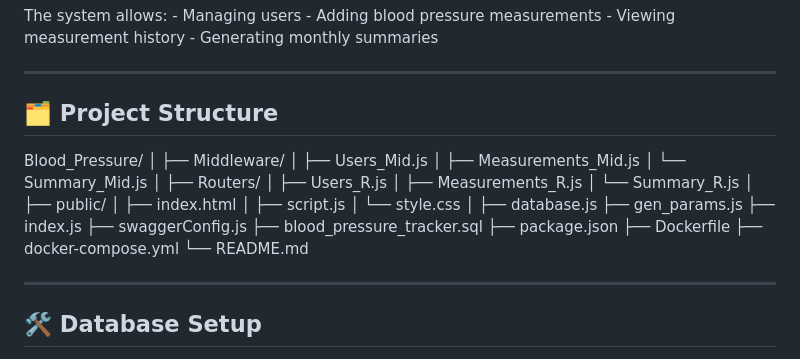
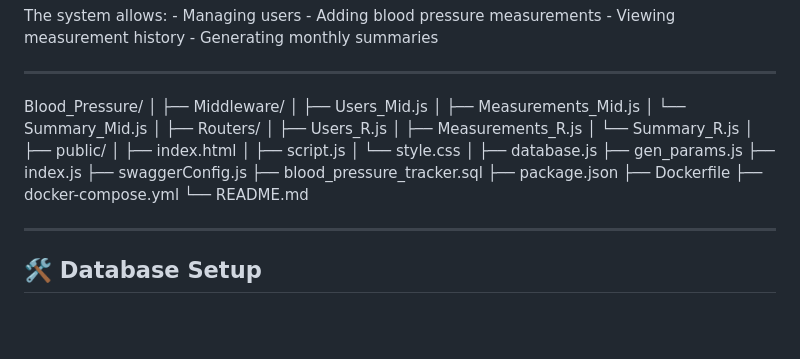
Before and after one commit to osayl12/blood_pressure, a Markdown page: README.md, the part around the change. GitHub-like rendering; blank space fills up the shorter version.

Commit message:
typo fix

```diff
--- a/README.md
+++ b/README.md
@@ -16,15 +16,32 @@ summaries
 
 ------------------------------------------------------------------------
 
-## 🗂️ Project Structure
-
-Blood_Pressure/ │ ├── Middleware/ │ ├── Users_Mid.js │ ├──
-Measurements_Mid.js │ └── Summary_Mid.js │ ├── Routers/ │ ├── Users_R.js
-│ ├── Measurements_R.js │ └── Summary_R.js │ ├── public/ │ ├──
-index.html │ ├── script.js │ └── style.css │ ├── database.js ├──
-gen_params.js ├── index.js ├── swaggerConfig.js ├──
-blood_pressure_tracker.sql ├── package.json ├── Dockerfile ├──
-docker-compose.yml └── README.md
+Blood_Pressure/
+│
+├── Middleware/
+│   ├── Users_Mid.js
+│   ├── Measurements_Mid.js
+│   └── Summary_Mid.js
+│
+├── Routers/
+│   ├── Users_R.js
+│   ├── Measurements_R.js
+│   └── Summary_R.js
+│
+├── public/
+│   ├── index.html
+│   ├── script.js
+│   └── style.css
+│
+├── database.js
+├── gen_params.js
+├── index.js
+├── swaggerConfig.js
+├── blood_pressure_tracker.sql
+├── package.json
+├── Dockerfile
+├── docker-compose.yml
+└── README.md
 
 ------------------------------------------------------------------------
 
```
